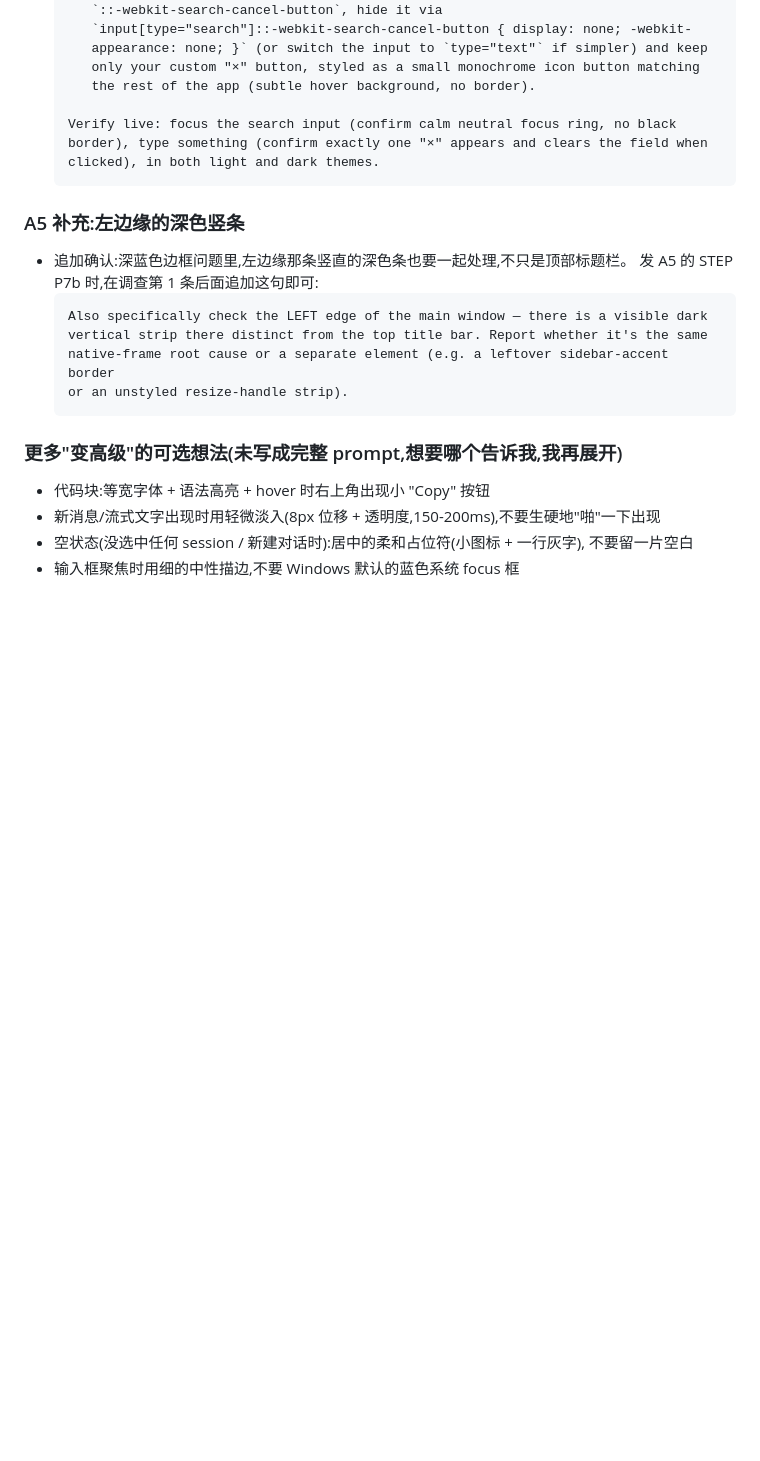
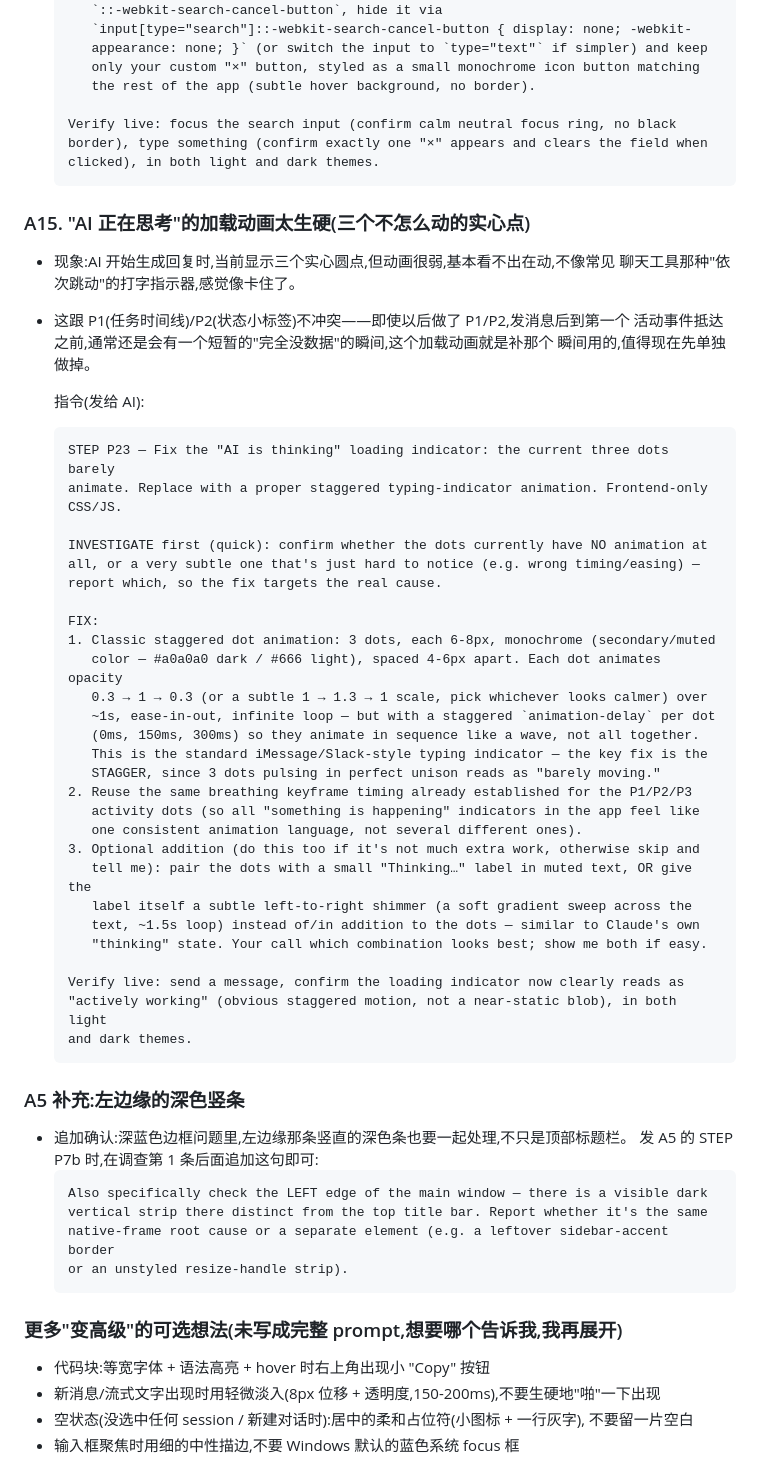
Before and after one commit to baijunzhang/forge-ui, a Markdown page: docs/06-剩余清单.md, the part around the change. Rendered like a GitHub page; blank space fills up the shorter version.

Commit message:
Add A15: fix the barely-animated three-dot thinking indicator
Replace the current near-static dots with a proper staggered typing-
indicator animation (iMessage/Slack-style wave), reusing the same
breathing keyframe timing already established for the P1/P2/P3 activity
dots for a consistent animation language. Optional "Thinking..." shimmer
text as an alternative/addition.

````diff
--- a/docs/06-剩余清单.md
+++ b/docs/06-剩余清单.md
@@ -609,6 +609,45 @@
   clicked), in both light and dark themes.
   ```
 
+### A15. "AI 正在思考"的加载动画太生硬(三个不怎么动的实心点)
+- 现象:AI 开始生成回复时,当前显示三个实心圆点,但动画很弱,基本看不出在动,不像常见
+  聊天工具那种"依次跳动"的打字指示器,感觉像卡住了。
+- 这跟 P1(任务时间线)/P2(状态小标签)不冲突——即使以后做了 P1/P2,发消息后到第一个
+  活动事件抵达之前,通常还是会有一个短暂的"完全没数据"的瞬间,这个加载动画就是补那个
+  瞬间用的,值得现在先单独做掉。
+
+  指令(发给 AI):
+  ```text
+  STEP P23 — Fix the "AI is thinking" loading indicator: the current three dots barely
+  animate. Replace with a proper staggered typing-indicator animation. Frontend-only
+  CSS/JS.
+
+  INVESTIGATE first (quick): confirm whether the dots currently have NO animation at
+  all, or a very subtle one that's just hard to notice (e.g. wrong timing/easing) —
+  report which, so the fix targets the real cause.
+
+  FIX:
+  1. Classic staggered dot animation: 3 dots, each 6-8px, monochrome (secondary/muted
+     color — #a0a0a0 dark / #666 light), spaced 4-6px apart. Each dot animates opacity
+     0.3 → 1 → 0.3 (or a subtle 1 → 1.3 → 1 scale, pick whichever looks calmer) over
+     ~1s, ease-in-out, infinite loop — but with a staggered `animation-delay` per dot
+     (0ms, 150ms, 300ms) so they animate in sequence like a wave, not all together.
+     This is the standard iMessage/Slack-style typing indicator — the key fix is the
+     STAGGER, since 3 dots pulsing in perfect unison reads as "barely moving."
+  2. Reuse the same breathing keyframe timing already established for the P1/P2/P3
+     activity dots (so all "something is happening" indicators in the app feel like
+     one consistent animation language, not several different ones).
+  3. Optional addition (do this too if it's not much extra work, otherwise skip and
+     tell me): pair the dots with a small "Thinking…" label in muted text, OR give the
+     label itself a subtle left-to-right shimmer (a soft gradient sweep across the
+     text, ~1.5s loop) instead of/in addition to the dots — similar to Claude's own
+     "thinking" state. Your call which combination looks best; show me both if easy.
+
+  Verify live: send a message, confirm the loading indicator now clearly reads as
+  "actively working" (obvious staggered motion, not a near-static blob), in both light
+  and dark themes.
+  ```
+
 ### A5 补充:左边缘的深色竖条
 - 追加确认:深蓝色边框问题里,左边缘那条竖直的深色条也要一起处理,不只是顶部标题栏。
   发 A5 的 STEP P7b 时,在调查第 1 条后面追加这句即可:
````
